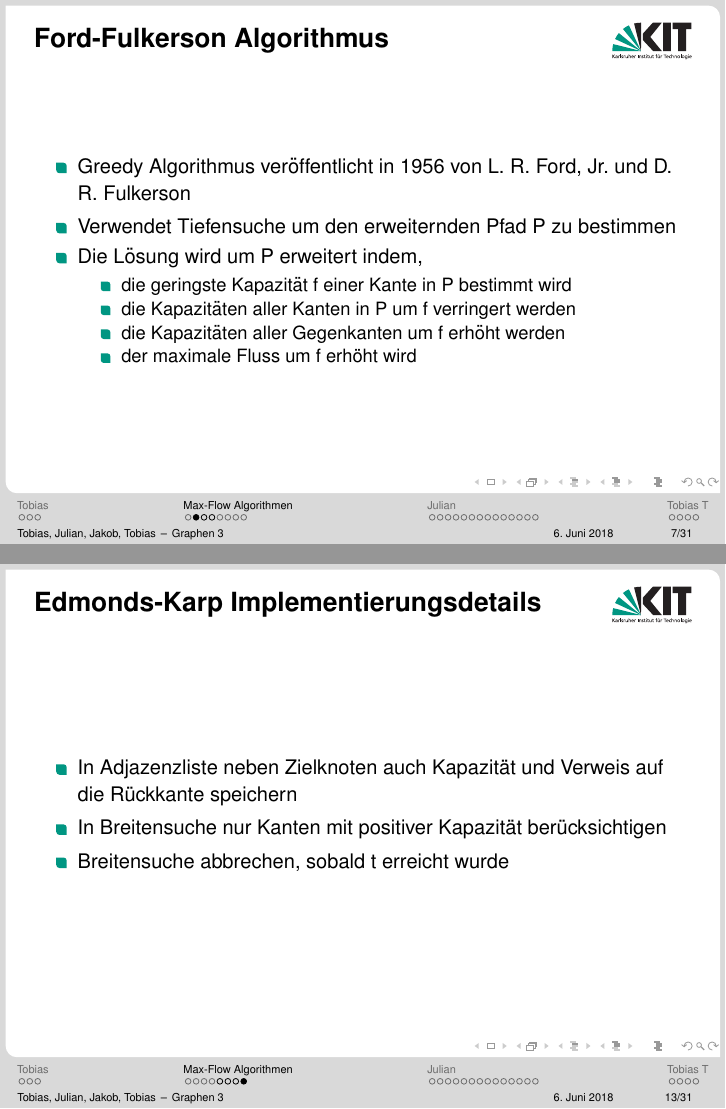
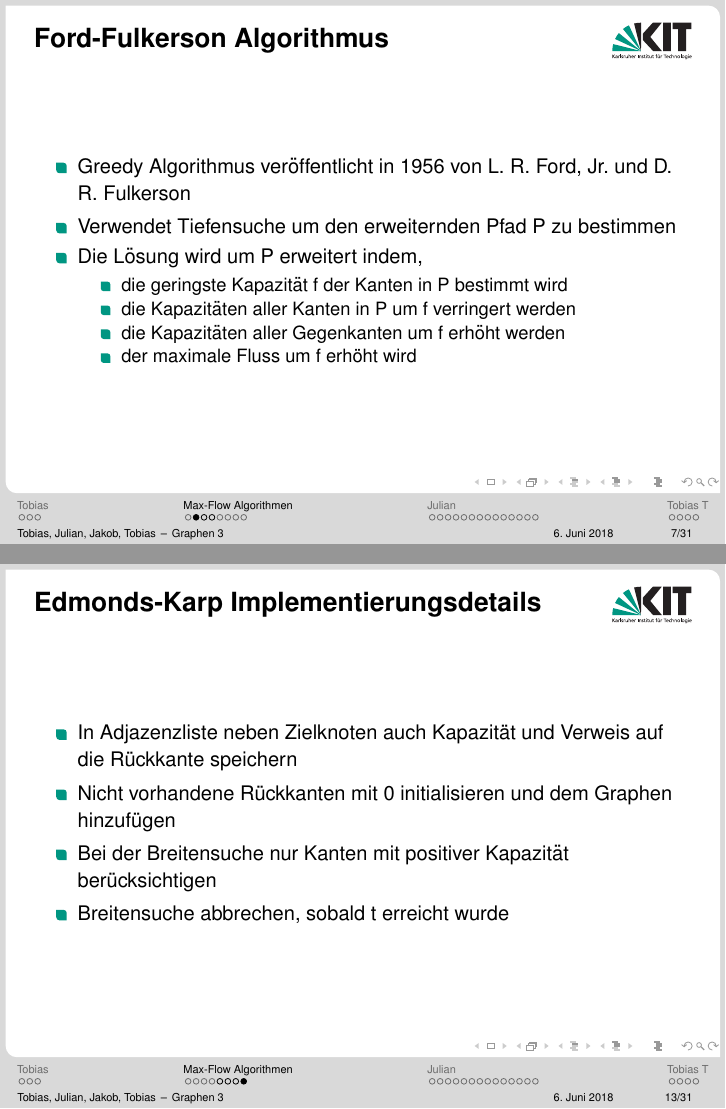
Before and after one commit to toanth/icpc, LaTeX slides (LaTex/GraphenIII.tex): pages 7 and 13 of 37, joined at a grey line. Compiled offline with pdfLaTeX.

Commit message:
Fixed some mistakes and clarified the Pseudo-Code

```diff
--- a/LaTex/GraphenIII.tex
+++ b/LaTex/GraphenIII.tex
@@ -129,7 +129,7 @@ Frage: Wie kann P gefunden werden?
 	\item Verwendet Tiefensuche um den erweiternden Pfad P zu bestimmen
 	\item Die L\"osung wird um P erweitert indem,
 	\begin{itemize}
-		\item die geringste Kapazit\"at f einer Kante in P bestimmt wird
+		\item die geringste Kapazit\"at f der Kanten in P bestimmt wird
 		\item die Kapazit\"aten aller Kanten in P um f verringert werden
 		\item die Kapazit\"aten aller Gegenkanten um f erh\"oht werden
 		\item der maximale Fluss um f erh\"oht wird
@@ -196,7 +196,8 @@ Frage: Wie kann P gefunden werden?
 \begin{frame}{Edmonds-Karp Implementierungsdetails}
 \begin{itemize}
 	\item In Adjazenzliste neben Zielknoten auch Kapazit\"at und Verweis auf die R\"uckkante speichern
-	\item In Breitensuche nur Kanten mit positiver Kapazit\"at ber\"ucksichtigen
+	\item Nicht vorhandene R\"uckkanten mit 0 initialisieren und dem Graphen hinzuf\"ugen
+	\item Bei der Breitensuche nur Kanten mit positiver Kapazit\"at ber\"ucksichtigen
 	\item Breitensuche abbrechen, sobald t erreicht wurde
 \end{itemize}
 \end{frame}
```
Also changed, not shown: LaTex/GraphenIII.pdf, LaTex/GraphenIII.tex (4 more changed lines).
